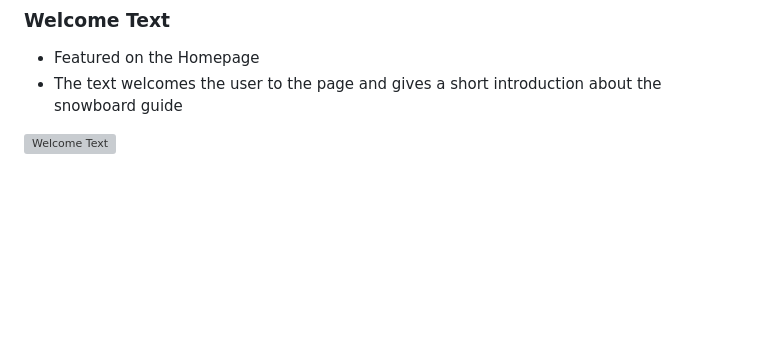
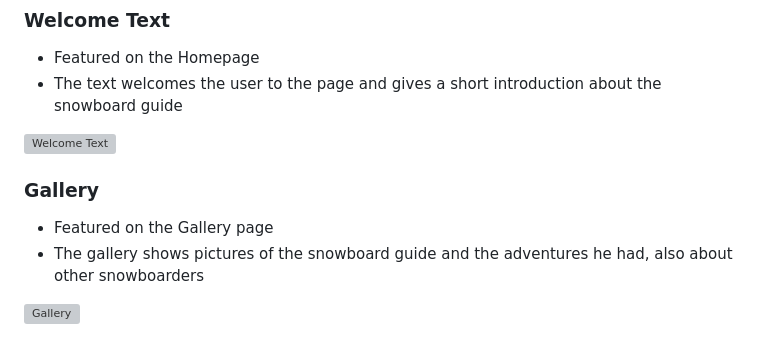
Before and after one commit to paulunder/the-snowboard-guide, a Markdown page: README.md, the part around the change. Drawn GitHub-style; blank space fills up the shorter version; grey boxes are pictures that could not be loaded.

Commit message:
added Gallery to readme.md

```diff
--- a/README.md
+++ b/README.md
@@ -177,3 +177,9 @@ links to the Homepage, Contact page, Gallery and Gear Guru page
 - The text welcomes the user to the page and gives a short introduction about the snowboard guide
 
 ![Welcome Text](docs/features/feature-welcome-text.png)
+
+### Gallery
+- Featured on the Gallery page
+- The gallery shows pictures of the snowboard guide and the adventures he had, also about other snowboarders
+
+![Gallery](docs/features/feature-gallery.png)
```
